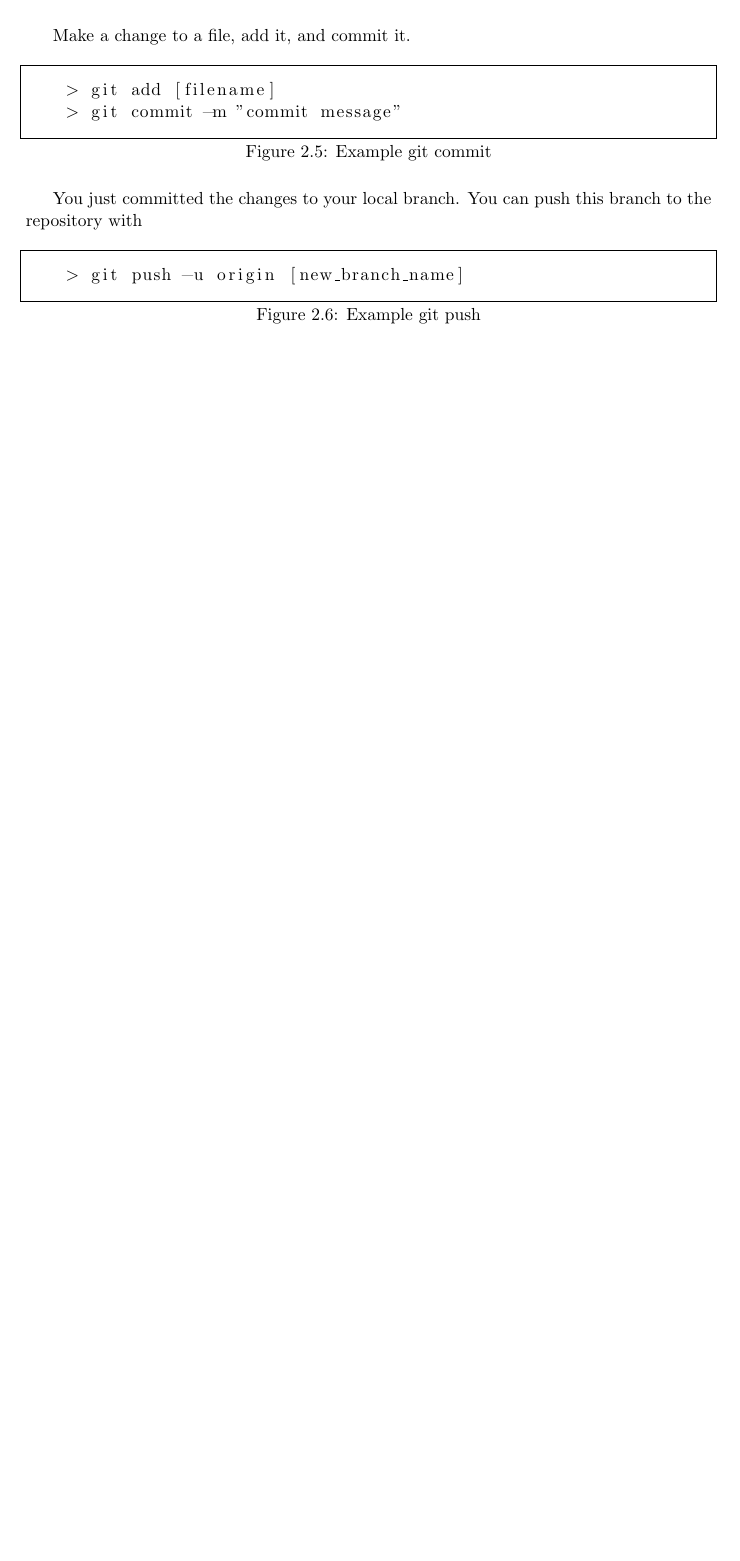
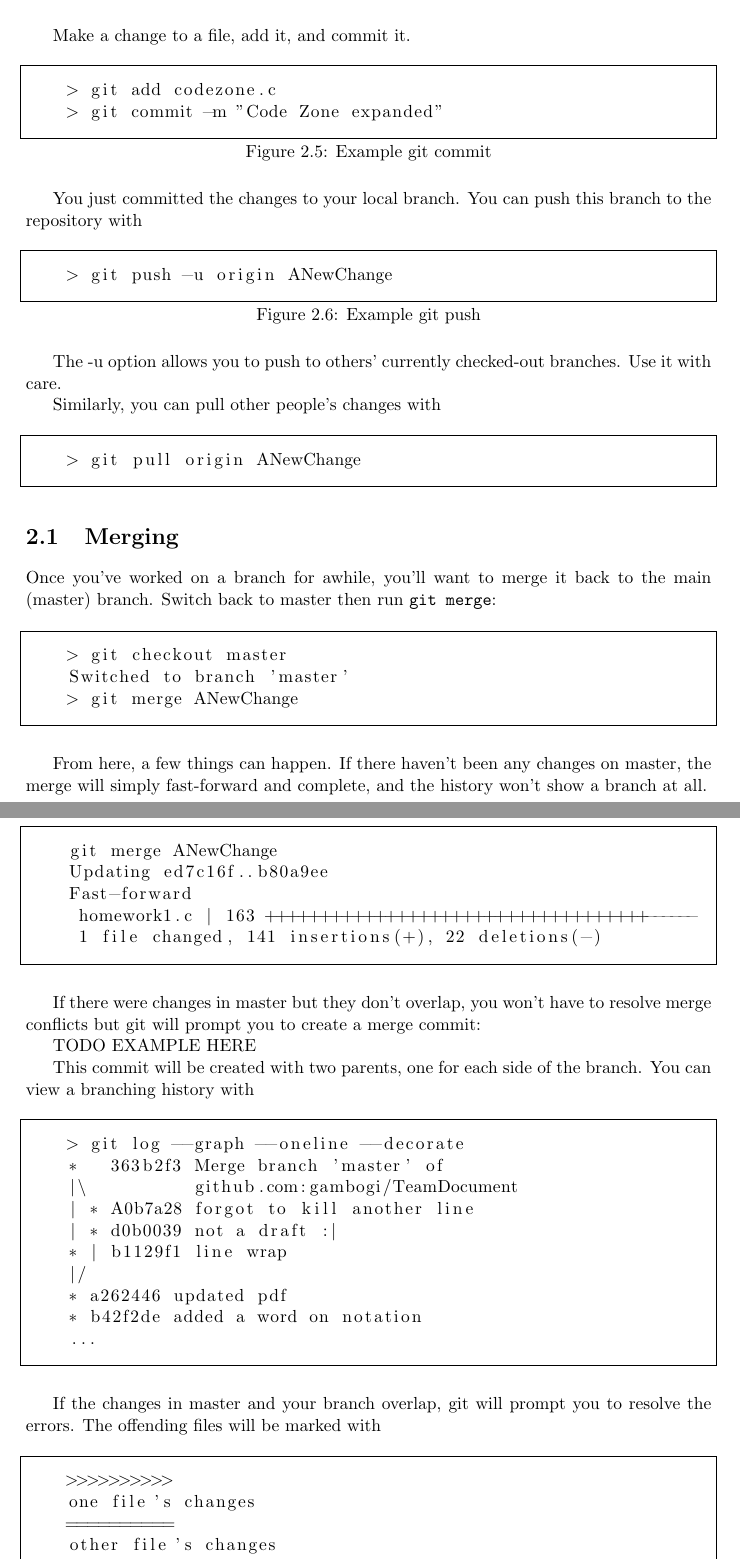
Before and after one commit to gambogi/TeamDocument, a LaTeX document (tdoc.tex): part of page 9 of 10 before the commit and two parts of pages 10 and 11 of 12 after it, the two joined at a grey line, cut so that both start at the same text, the shorter picture padded with empty space. Compiled offline with LaTeX, dvips and Ghostscript.

Commit message:
git log, history and merge section

```diff
--- a/tdoc.tex
+++ b/tdoc.tex
@@ -139,8 +208,8 @@ Make a change to a file, add it, and commit it.
 \begin{figure}[H]
   \caption{Example git commit}
   \begin{lstlisting}
-    > git add [filename]
-    > git commit -m "commit message"
+    > git add codezone.c
+    > git commit -m "Code Zone expanded"
     \end{lstlisting}
 \end{figure}
 
@@ -150,7 +219,83 @@ this branch to the repository with
 \begin{figure}[H]
   \caption{Example git push}
   \begin{lstlisting}
-    > git push -u origin [new_branch_name]
+    > git push -u origin ANewChange
+  \end{lstlisting}
+\end{figure}
+
+The -u option allows you to push to others' currently checked-out
+branches. Use it with care.
+
+Similarly, you can pull other people's changes with
+
+\begin{figure}[H]
+  \begin{lstlisting}
+    > git pull origin ANewChange
+  \end{lstlisting}
+\end{figure}
+
+\section{Merging}
+
+Once you've worked on a branch for awhile, you'll want to merge it
+back to the main (master) branch. Switch back to master then run
+\texttt{git merge}:
+
+\begin{figure}[H]
+  \begin{lstlisting}
+    > git checkout master
+    Switched to branch 'master'
+    > git merge ANewChange
+  \end{lstlisting}
+\end{figure}
+
+From here, a few things can happen. If there haven't been any changes
+on master, the merge will simply fast-forward and complete, and the
+history won't show a branch at all.
+
+\begin{figure}[H]
+  \begin{lstlisting}
+    git merge ANewChange
+    Updating ed7c16f..b80a9ee
+    Fast-forward
+     homework1.c | 163 +++++++++++++++++++++++++++++++++++------
+     1 file changed, 141 insertions(+), 22 deletions(-)
+  \end{lstlisting}
+\end{figure}
+
+If there were changes in master but they don't overlap, you won't have
+to resolve merge conflicts but git will prompt you to create a merge
+commit:
+
+TODO EXAMPLE HERE
+
+This commit will be created with two parents, one for each side of the
+branch. You can view a branching history with
+
+\begin{figure}[H]
+  \begin{lstlisting}
+    > git log --graph --oneline --decorate
+    *   363b2f3 Merge branch 'master' of
+    |\          github.com:gambogi/TeamDocument
+    | * A0b7a28 forgot to kill another line
+    | * d0b0039 not a draft :|
+    * | b1129f1 line wrap
+    |/
+    * a262446 updated pdf
+    * b42f2de added a word on notation
+    ...
+  \end{lstlisting}
+\end{figure}
+
+If the changes in master and your branch overlap, git will prompt you
+to resolve the errors. The offending files will be marked with
+
+\begin{figure}[H]
+  \begin{lstlisting}
+    >>>>>>>>>>
+    one file's changes
+    ==========
+    other file's changes
+    <<<<<<<<<<
   \end{lstlisting}
 \end{figure}
 
```
Also changed, not shown: tdoc.tex (107 more changed lines).
